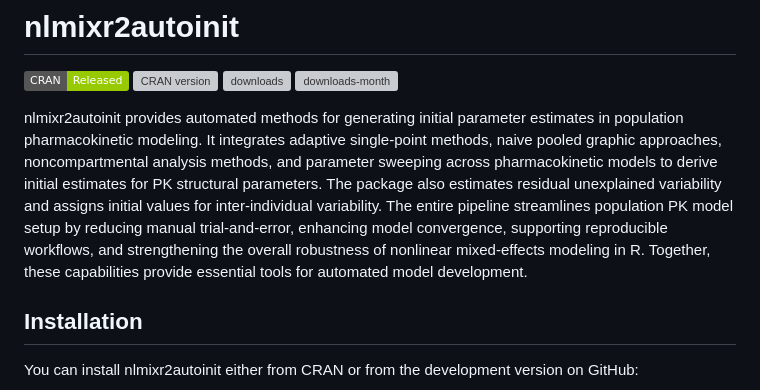
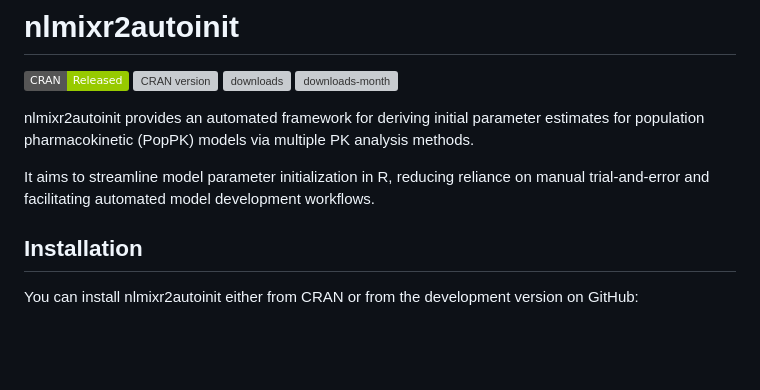
Before and after one commit to ucl-pharmacometrics/nlmixr2autoinit, a Markdown page: README.md, the part around the change. GitHub-like rendering; badges without logos; blank space fills up the shorter version; grey boxes are pictures that could not be loaded.

```diff
--- a/README.md
+++ b/README.md
@@ -7,7 +7,12 @@
 ![downloads-month](https://cranlogs.r-pkg.org/badges/nlmixr2autoinit)
 <!-- badges: end -->
 
-nlmixr2autoinit provides automated methods for generating initial parameter estimates in population pharmacokinetic modeling. It integrates adaptive single-point methods, naive pooled graphic approaches, noncompartmental analysis methods, and parameter sweeping across pharmacokinetic models to derive initial estimates for PK structural parameters. The package also estimates residual unexplained variability and assigns initial values for inter-individual variability. The entire pipeline streamlines population PK model setup by reducing manual trial-and-error, enhancing model convergence, supporting reproducible workflows, and strengthening the overall robustness of nonlinear mixed-effects modeling in R. Together, these capabilities provide essential tools for automated model development.
+nlmixr2autoinit provides an automated framework for deriving initial parameter
+estimates for population pharmacokinetic (PopPK) models via multiple PK analysis
+methods.
+
+It aims to streamline model parameter initialization in R, reducing reliance
+on manual trial-and-error and facilitating automated model development workflows.
 
 ## Installation
 
```
